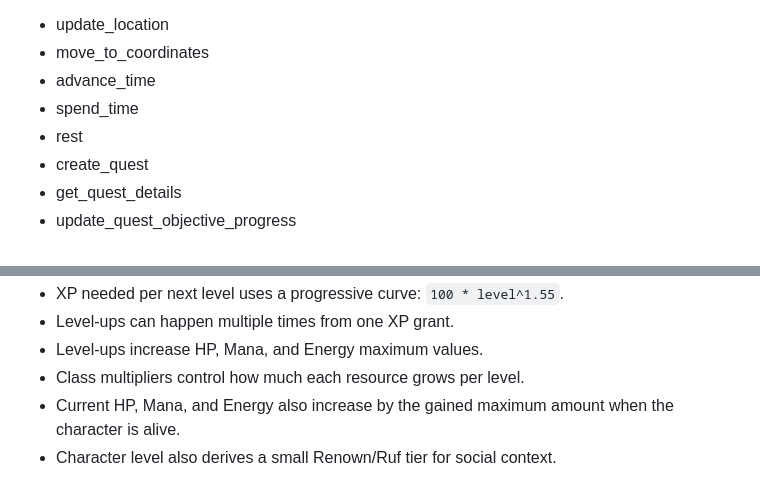
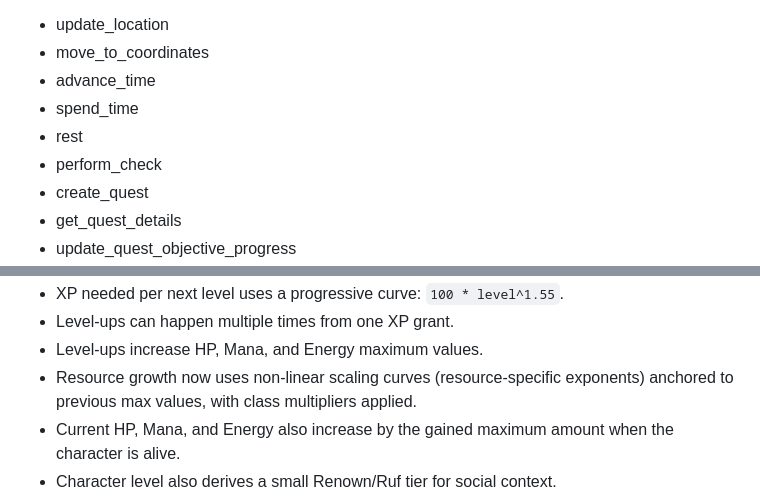
Before and after one commit to nicksteinmann/My_First_Ai_Project, a Markdown page: README.md, 2 parts joined by grey strips. Rendered like a GitHub page.

```diff
--- a/README.md
+++ b/README.md
@@ -186,6 +186,7 @@ Tools:
 - advance_time
 - spend_time
 - rest
+- perform_check
 - create_quest
 - get_quest_details
 - update_quest_objective_progress
@@ -371,7 +388,7 @@ Rules:
 - XP needed per next level uses a progressive curve: `100 * level^1.55`.
 - Level-ups can happen multiple times from one XP grant.
 - Level-ups increase HP, Mana, and Energy maximum values.
-- Class multipliers control how much each resource grows per level.
+- Resource growth now uses non-linear scaling curves (resource-specific exponents) anchored to previous max values, with class multipliers applied.
 - Current HP, Mana, and Energy also increase by the gained maximum amount when the character is alive.
 - Character level also derives a small Renown/Ruf tier for social context.
 - Renown can influence whether NPCs recognize the character or know rumors about them.
```
Also changed, not shown: other parts of README.md (+40 -6 lines).
